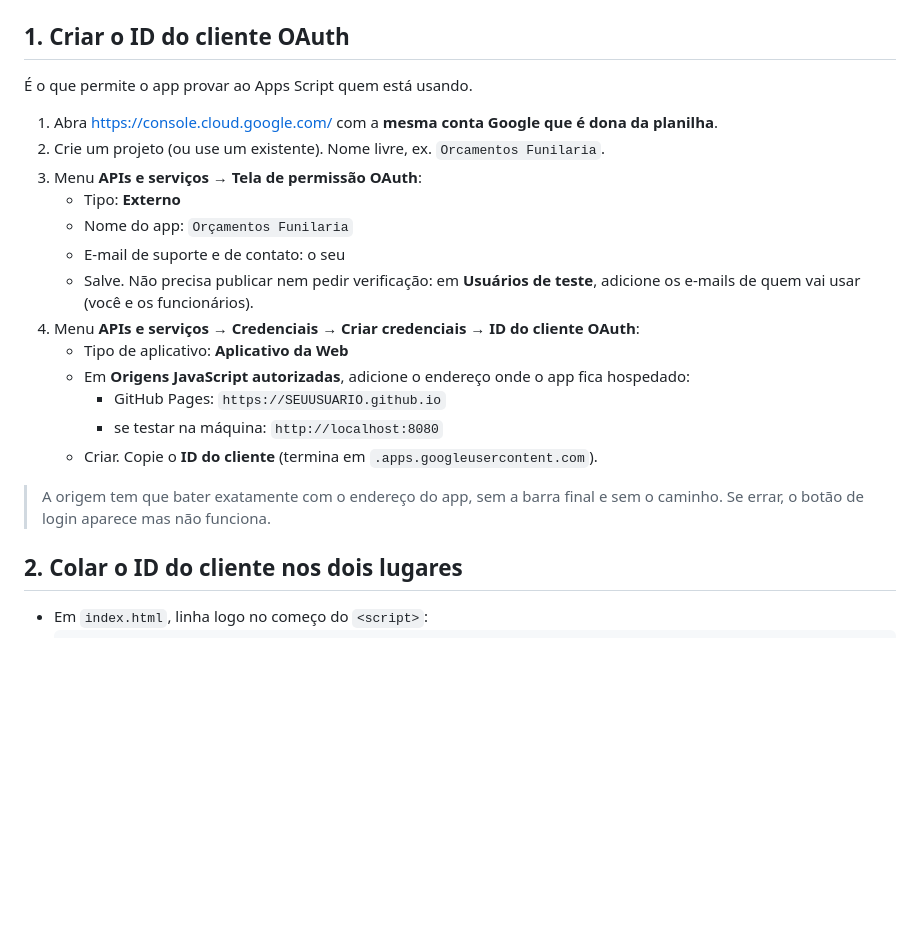
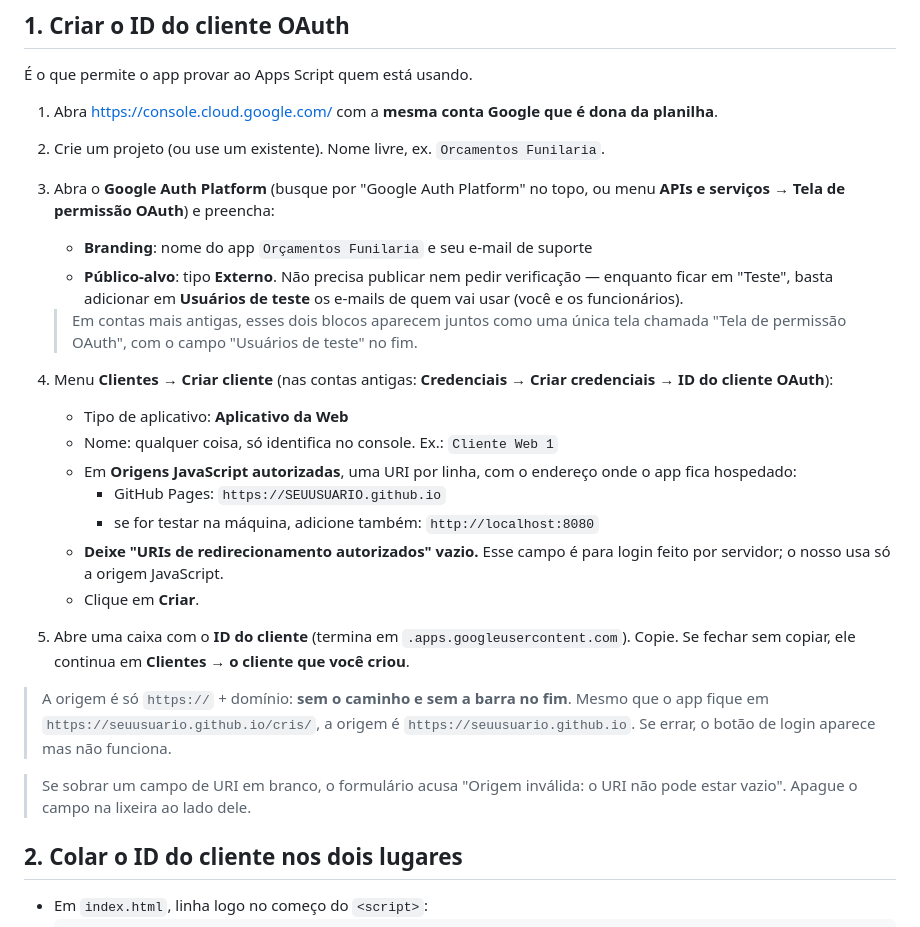
Before and after one commit to lipibueno/funilaria, a Markdown page: SETUP.md, the part around the change. GitHub-like rendering; blank space fills up the shorter version.

Commit message:
SETUP: ajusta o passo 1 para o console novo (Google Auth Platform)
O console renomeou a tela de permissao OAuth para Branding + Publico-alvo
e Credenciais para Clientes. Acrescenta tambem que o campo de URIs de
redirecionamento fica vazio e o que fazer com o erro de URI em branco.

Co-Authored-By: Claude Opus 5 <noreply@anthropic.com>

```diff
--- a/SETUP.md
+++ b/SETUP.md
@@ -13,21 +13,36 @@ Tempo estimado: 20 a 30 minutos, uma vez só.
 
 1. Abra <https://console.cloud.google.com/> com a **mesma conta Google que é dona da planilha**.
 2. Crie um projeto (ou use um existente). Nome livre, ex. `Orcamentos Funilaria`.
-3. Menu **APIs e serviços → Tela de permissão OAuth**:
-   - Tipo: **Externo**
-   - Nome do app: `Orçamentos Funilaria`
-   - E-mail de suporte e de contato: o seu
-   - Salve. Não precisa publicar nem pedir verificação: em **Usuários de teste**,
-     adicione os e-mails de quem vai usar (você e os funcionários).
-4. Menu **APIs e serviços → Credenciais → Criar credenciais → ID do cliente OAuth**:
+3. Abra o **Google Auth Platform** (busque por "Google Auth Platform" no topo, ou
+   menu **APIs e serviços → Tela de permissão OAuth**) e preencha:
+   - **Branding**: nome do app `Orçamentos Funilaria` e seu e-mail de suporte
+   - **Público-alvo**: tipo **Externo**. Não precisa publicar nem pedir verificação —
+     enquanto ficar em "Teste", basta adicionar em **Usuários de teste** os e-mails de
+     quem vai usar (você e os funcionários).
+
+   > Em contas mais antigas, esses dois blocos aparecem juntos como uma única tela
+   > chamada "Tela de permissão OAuth", com o campo "Usuários de teste" no fim.
+
+4. Menu **Clientes → Criar cliente** (nas contas antigas: **Credenciais → Criar
+   credenciais → ID do cliente OAuth**):
    - Tipo de aplicativo: **Aplicativo da Web**
-   - Em **Origens JavaScript autorizadas**, adicione o endereço onde o app fica hospedado:
+   - Nome: qualquer coisa, só identifica no console. Ex.: `Cliente Web 1`
+   - Em **Origens JavaScript autorizadas**, uma URI por linha, com o endereço onde o
+     app fica hospedado:
      - GitHub Pages: `https://SEUUSUARIO.github.io`
-     - se testar na máquina: `http://localhost:8080`
-   - Criar. Copie o **ID do cliente** (termina em `.apps.googleusercontent.com`).
+     - se for testar na máquina, adicione também: `http://localhost:8080`
+   - **Deixe "URIs de redirecionamento autorizados" vazio.** Esse campo é para login
+     feito por servidor; o nosso usa só a origem JavaScript.
+   - Clique em **Criar**.
+5. Abre uma caixa com o **ID do cliente** (termina em `.apps.googleusercontent.com`).
+   Copie. Se fechar sem copiar, ele continua em **Clientes → o cliente que você criou**.
 
-> A origem tem que bater exatamente com o endereço do app, sem a barra final e sem o
-> caminho. Se errar, o botão de login aparece mas não funciona.
+> A origem é só `https://` + domínio: **sem o caminho e sem a barra no fim**. Mesmo que
+> o app fique em `https://seuusuario.github.io/cris/`, a origem é
+> `https://seuusuario.github.io`. Se errar, o botão de login aparece mas não funciona.
+
+> Se sobrar um campo de URI em branco, o formulário acusa "Origem inválida: o URI não
+> pode estar vazio". Apague o campo na lixeira ao lado dele.
 
 ## 2. Colar o ID do cliente nos dois lugares
 
```
